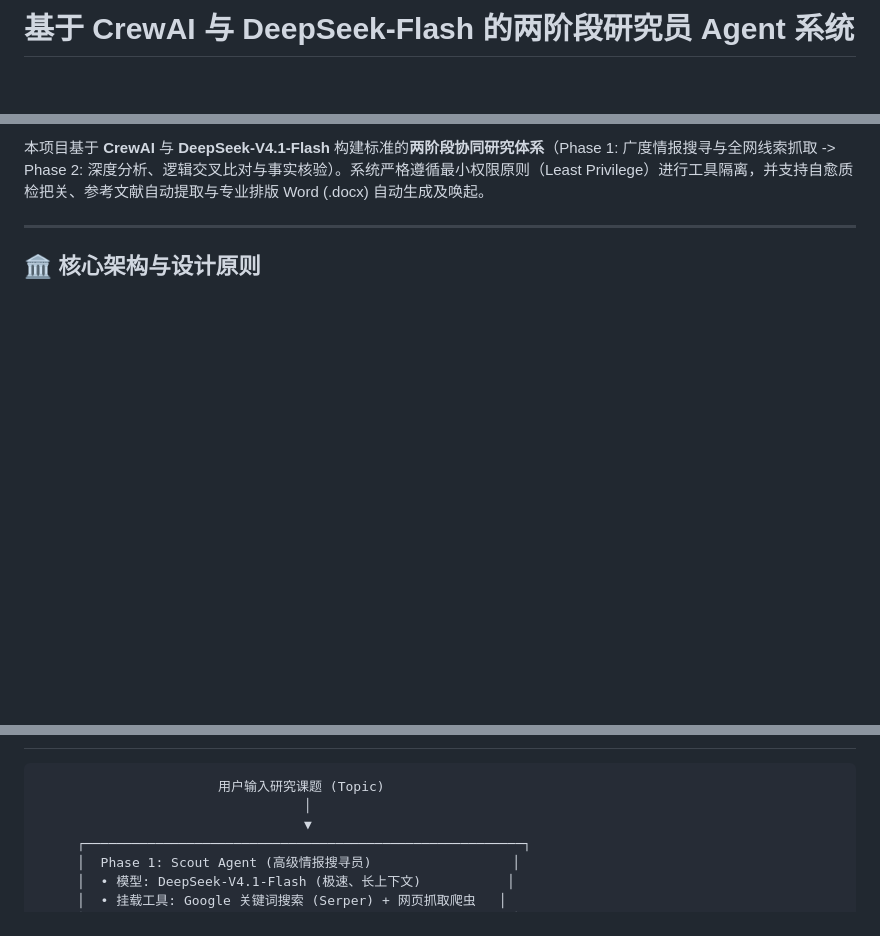
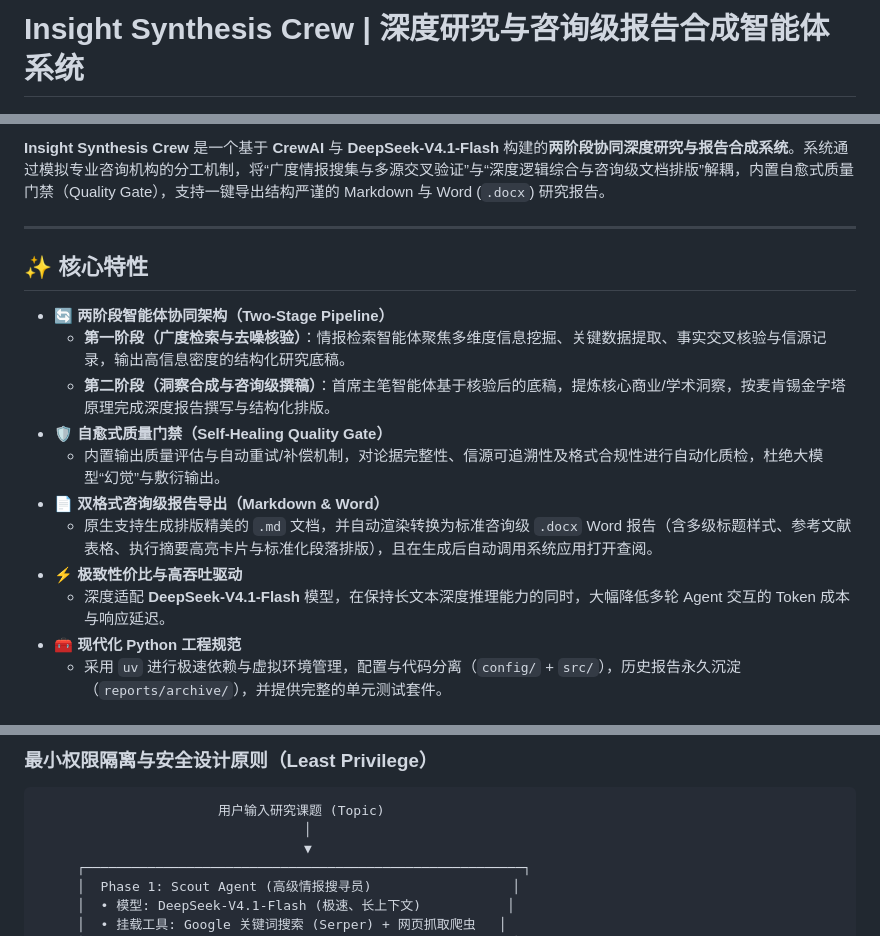
Before and after one commit to sxxcwj/insight-synthesis-crew, a Markdown page: README.md, 3 parts joined by grey strips. Rendered like a GitHub page; blank space fills up the shorter version.

Commit message:
docs: update README with Insight Synthesis Crew branding and Mermaid workflow

````diff
--- a/README.md
+++ b/README.md
@@ -1,3 +1,3 @@
-# 基于 CrewAI 与 DeepSeek-Flash 的两阶段研究员 Agent 系统
+# Insight Synthesis Crew | 深度研究与咨询级报告合成智能体系统
 
 <p align="center">
@@ -10,7 +9,20 @@
 </p>
 
-本项目基于 **CrewAI** 与 **DeepSeek-V4.1-Flash** 构建标准的**两阶段协同研究体系**（Phase 1: 广度情报搜寻与全网线索抓取 -> Phase 2: 深度分析、逻辑交叉比对与事实核验）。系统严格遵循最小权限原则（Least Privilege）进行工具隔离，并支持自愈质检把关、参考文献自动提取与专业排版 Word (.docx) 自动生成及唤起。
+**Insight Synthesis Crew** 是一个基于 **CrewAI** 与 **DeepSeek-V4.1-Flash** 构建的**两阶段协同深度研究与报告合成系统**。系统通过模拟专业咨询机构的分工机制，将“广度情报搜集与多源交叉验证”与“深度逻辑综合与咨询级文档排版”解耦，内置自愈式质量门禁（Quality Gate），支持一键导出结构严谨的 Markdown 与 Word (`.docx`) 研究报告。
 
 ---
 
-## 🏛️ 核心架构与设计原则
+## ✨ 核心特性
+
+- **🔄 两阶段智能体协同架构（Two-Stage Pipeline）**
+  - **第一阶段（广度检索与去噪核验）**：情报检索智能体聚焦多维度信息挖掘、关键数据提取、事实交叉核验与信源记录，输出高信息密度的结构化研究底稿。
+  - **第二阶段（洞察合成与咨询级撰稿）**：首席主笔智能体基于核验后的底稿，提炼核心商业/学术洞察，按麦肯锡金字塔原理完成深度报告撰写与结构化排版。
+- **🛡️ 自愈式质量门禁（Self-Healing Quality Gate）**
+  - 内置输出质量评估与自动重试/补偿机制，对论据完整性、信源可追溯性及格式合规性进行自动化质检，杜绝大模型“幻觉”与敷衍输出。
+- **📄 双格式咨询级报告导出（Markdown & Word）**
+  - 原生支持生成排版精美的 `.md` 文档，并自动渲染转换为标准咨询级 `.docx` Word 报告（含多级标题样式、参考文献表格、执行摘要高亮卡片与标准化段落排版），且在生成后自动调用系统应用打开查阅。
+- **⚡ 极致性价比与高吞吐驱动**
+  - 深度适配 **DeepSeek-V4.1-Flash** 模型，在保持长文本深度推理能力的同时，大幅降低多轮 Agent 交互的 Token 成本与响应延迟。
+- **🧰 现代化 Python 工程规范**
+  - 采用 `uv` 进行极速依赖与虚拟环境管理，配置与代码分离（`config/` + `src/`），历史报告永久沉淀（`reports/archive/`），并提供完整的单元测试套件。
+
@@ -17,3 +46,4 @@
+### 最小权限隔离与安全设计原则（Least Privilege）
 
 ```
                        用户输入研究课题 (Topic)
````
Also changed, not shown: other parts of README.md (+23 -6 lines).
